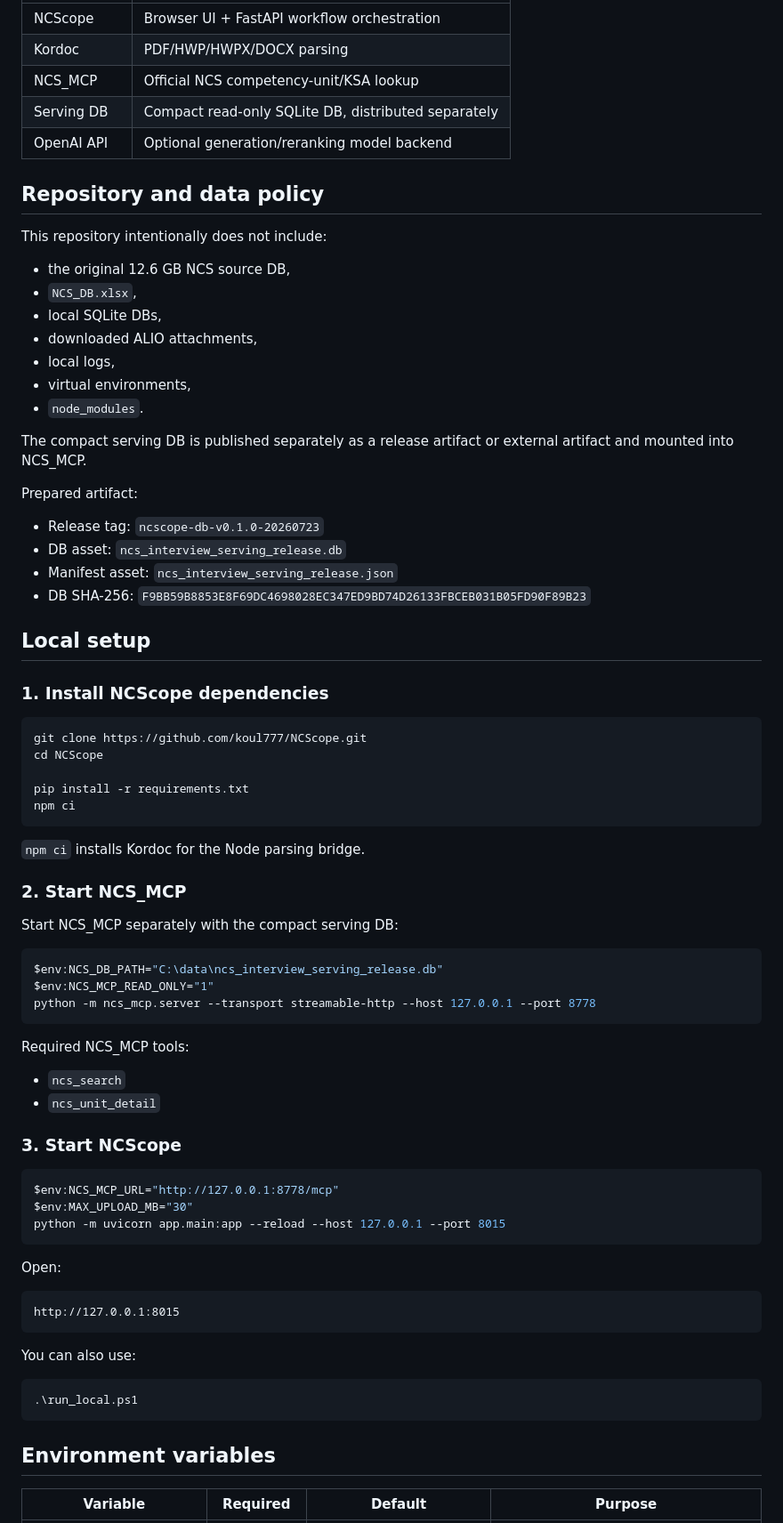
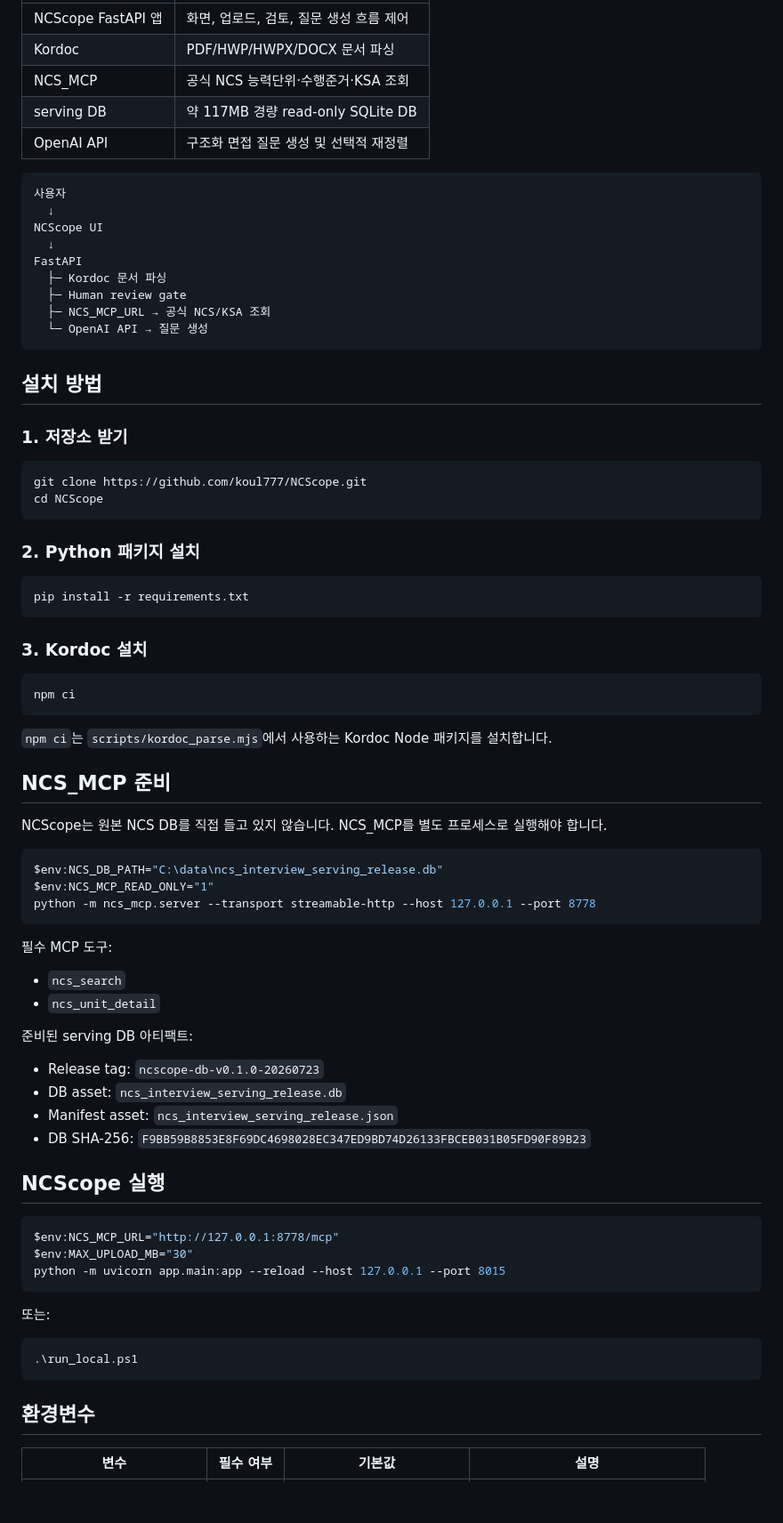
Before and after one commit to koul777/NCScope, a Markdown page: README.md, the part around one of its changes. Shown at 89% size. GitHub-like rendering; blank space fills up the shorter version.

````diff
--- a/README.md
+++ b/README.md
@@ -62,49 +145,48 @@ NCScope and NCS_MCP are deployed as separate processes.
 | --- | --- |
-| NCScope | Browser UI + FastAPI workflow orchestration |
-| Kordoc | PDF/HWP/HWPX/DOCX parsing |
-| NCS_MCP | Official NCS competency-unit/KSA lookup |
-| Serving DB | Compact read-only SQLite DB, distributed separately |
-| OpenAI API | Optional generation/reranking model backend |
+| NCScope FastAPI 앱 | 화면, 업로드, 검토, 질문 생성 흐름 제어 |
+| Kordoc | PDF/HWP/HWPX/DOCX 문서 파싱 |
+| NCS_MCP | 공식 NCS 능력단위·수행준거·KSA 조회 |
+| serving DB | 약 117MB 경량 read-only SQLite DB |
+| OpenAI API | 구조화 면접 질문 생성 및 선택적 재정렬 |
 
-## Repository and data policy
+```text
+사용자
+  ↓
+NCScope UI
+  ↓
+FastAPI
+  ├─ Kordoc 문서 파싱
+  ├─ Human review gate
+  ├─ NCS_MCP_URL → 공식 NCS/KSA 조회
+  └─ OpenAI API → 질문 생성
+```
 
-This repository intentionally does not include:
+## 설치 방법
 
-- the original 12.6 GB NCS source DB,
-- `NCS_DB.xlsx`,
-- local SQLite DBs,
-- downloaded ALIO attachments,
-- local logs,
-- virtual environments,
-- `node_modules`.
-
-The compact serving DB is published separately as a release artifact or external
-artifact and mounted into NCS_MCP.
-
-Prepared artifact:
-
-- Release tag: `ncscope-db-v0.1.0-20260723`
-- DB asset: `ncs_interview_serving_release.db`
-- Manifest asset: `ncs_interview_serving_release.json`
-- DB SHA-256: `F9BB59B8853E8F69DC4698028EC347ED9BD74D26133FBCEB031B05FD90F89B23`
-
-## Local setup
-
-### 1. Install NCScope dependencies
+### 1. 저장소 받기
 
 ```powershell
 git clone https://github.com/koul777/NCScope.git
 cd NCScope
+```
 
+### 2. Python 패키지 설치
+
+```powershell
 pip install -r requirements.txt
+```
+
+### 3. Kordoc 설치
+
+```powershell
 npm ci
 ```
 
-`npm ci` installs Kordoc for the Node parsing bridge.
+`npm ci`는 `scripts/kordoc_parse.mjs`에서 사용하는 Kordoc Node 패키지를 설치합니다.
 
-### 2. Start NCS_MCP
+## NCS_MCP 준비
 
-Start NCS_MCP separately with the compact serving DB:
+NCScope는 원본 NCS DB를 직접 들고 있지 않습니다. NCS_MCP를 별도 프로세스로 실행해야 합니다.
 
 ```powershell
 $env:NCS_DB_PATH="C:\data\ncs_interview_serving_release.db"
@@ -112,12 +194,19 @@ $env:NCS_MCP_READ_ONLY="1"
 python -m ncs_mcp.server --transport streamable-http --host 127.0.0.1 --port 8778
 ```
 
-Required NCS_MCP tools:
+필수 MCP 도구:
 
 - `ncs_search`
 - `ncs_unit_detail`
 
-### 3. Start NCScope
+준비된 serving DB 아티팩트:
+
+- Release tag: `ncscope-db-v0.1.0-20260723`
+- DB asset: `ncs_interview_serving_release.db`
+- Manifest asset: `ncs_interview_serving_release.json`
+- DB SHA-256: `F9BB59B8853E8F69DC4698028EC347ED9BD74D26133FBCEB031B05FD90F89B23`
+
+## NCScope 실행
 
 ```powershell
 $env:NCS_MCP_URL="http://127.0.0.1:8778/mcp"
@@ -125,19 +214,13 @@ $env:MAX_UPLOAD_MB="30"
 python -m uvicorn app.main:app --reload --host 127.0.0.1 --port 8015
 ```
 
-Open:
-
-```text
-http://127.0.0.1:8015
-```
-
-You can also use:
+또는:
 
 ```powershell
 .\run_local.ps1
 ```
 
-## Environment variables
+## 환경변수
 
-| Variable | Required | Default | Purpose |
+| 변수 | 필수 여부 | 기본값 | 설명 |
 | --- | --- | --- | --- |
````
Also changed, not shown: other parts of README.md (+211 -114 lines).
